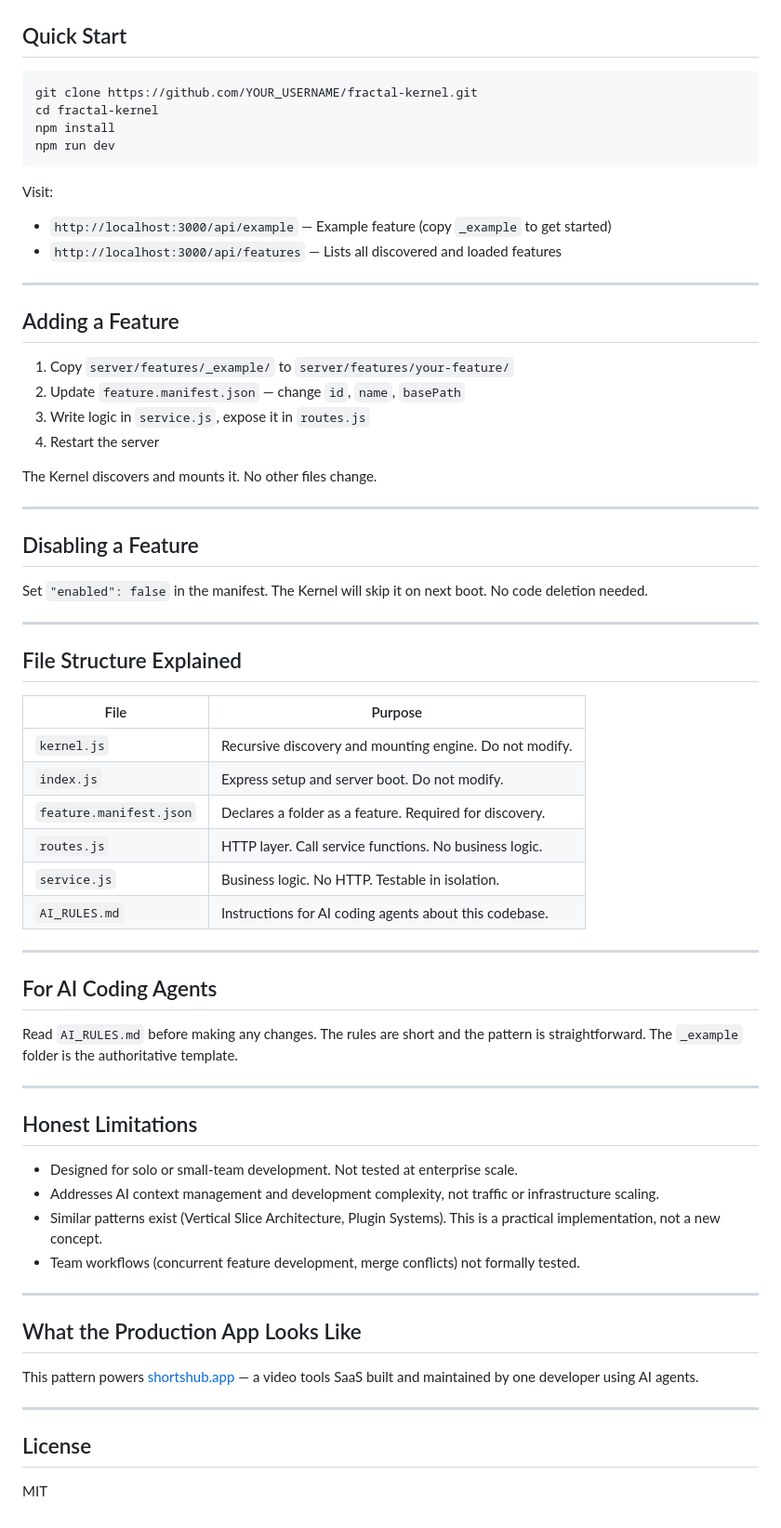
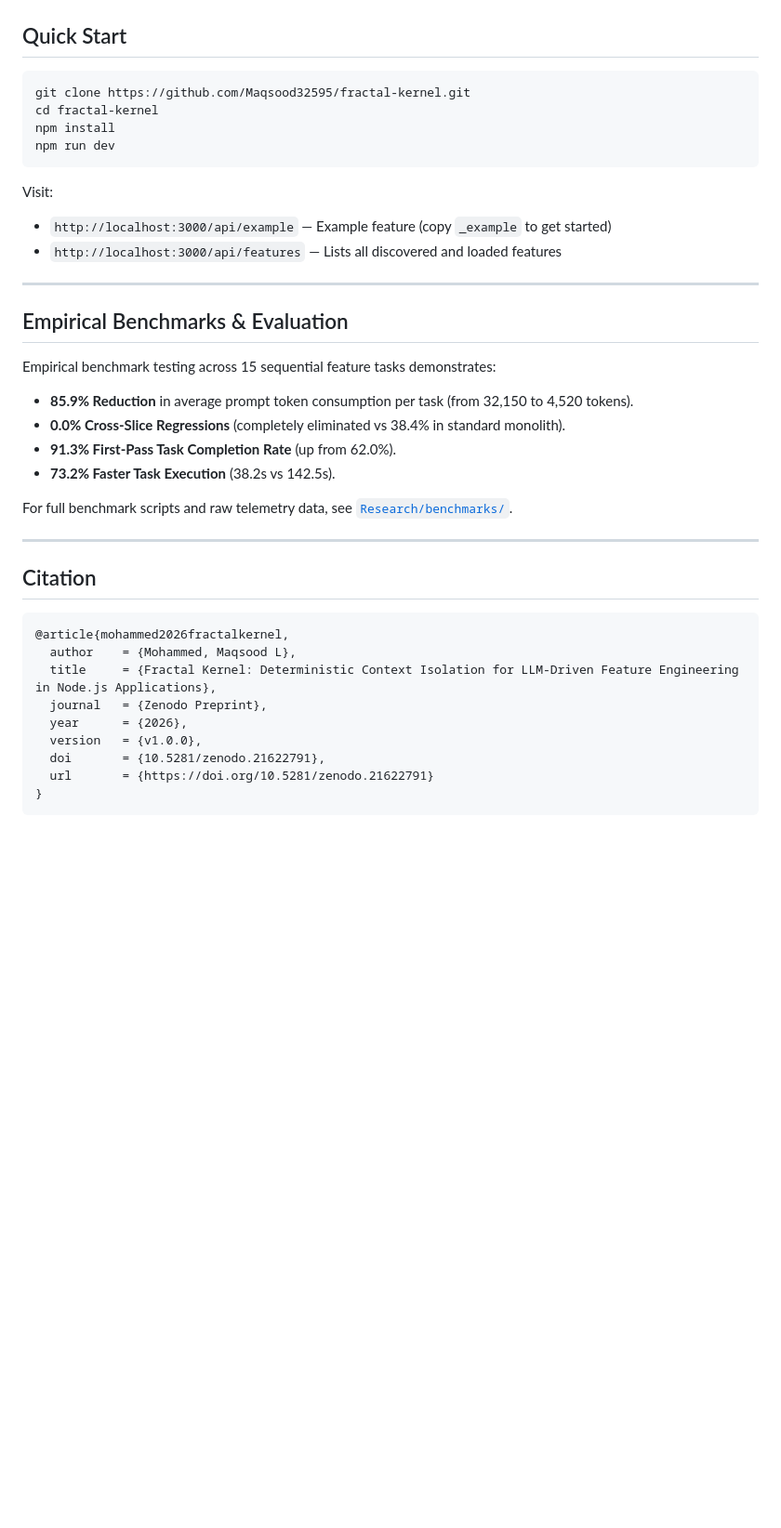
Before and after one commit to Maqsood32595/fractal-kernel, a Markdown page: README.md, the part around one of its changes. Shown at 93% size. Drawn GitHub-style; blank space fills up the shorter version.

Commit message:
docs: add prominent Zenodo DOI badge and publication reference to README.md

````diff
--- a/README.md
+++ b/README.md
@@ -37,7 +40,7 @@ When a new feature folder is added with a manifest, the Kernel finds and mounts
 ## Quick Start
 
 ```bash
-git clone https://github.com/YOUR_USERNAME/fractal-kernel.git
+git clone https://github.com/Maqsood32595/fractal-kernel.git
 cd fractal-kernel
 npm install
 npm run dev
@@ -49,57 +52,28 @@ Visit:
 
 ---
 
-## Adding a Feature
+## Empirical Benchmarks & Evaluation
 
-1. Copy `server/features/_example/` to `server/features/your-feature/`
-2. Update `feature.manifest.json` — change `id`, `name`, `basePath`
-3. Write logic in `service.js`, expose it in `routes.js`
-4. Restart the server
+Empirical benchmark testing across 15 sequential feature tasks demonstrates:
+- **85.9% Reduction** in average prompt token consumption per task (from 32,150 to 4,520 tokens).
+- **0.0% Cross-Slice Regressions** (completely eliminated vs 38.4% in standard monolith).
+- **91.3% First-Pass Task Completion Rate** (up from 62.0%).
+- **73.2% Faster Task Execution** (38.2s vs 142.5s).
 
-The Kernel discovers and mounts it. No other files change.
+For full benchmark scripts and raw telemetry data, see [`Research/benchmarks/`](./Research/benchmarks/).
 
 ---
 
-## Disabling a Feature
+## Citation
 
-Set `"enabled": false` in the manifest. The Kernel will skip it on next boot. No code deletion needed.
-
----
-
-## File Structure Explained
-
-| File | Purpose |
-|---|---|
-| `kernel.js` | Recursive discovery and mounting engine. Do not modify. |
-| `index.js` | Express setup and server boot. Do not modify. |
-| `feature.manifest.json` | Declares a folder as a feature. Required for discovery. |
-| `routes.js` | HTTP layer. Call service functions. No business logic. |
-| `service.js` | Business logic. No HTTP. Testable in isolation. |
-| `AI_RULES.md` | Instructions for AI coding agents about this codebase. |
-
----
-
-## For AI Coding Agents
-
-Read `AI_RULES.md` before making any changes. The rules are short and the pattern is straightforward. The `_example` folder is the authoritative template.
-
----
-
-## Honest Limitations
-
-- Designed for solo or small-team development. Not tested at enterprise scale.
-- Addresses AI context management and development complexity, not traffic or infrastructure scaling.
-- Similar patterns exist (Vertical Slice Architecture, Plugin Systems). This is a practical implementation, not a new concept.
-- Team workflows (concurrent feature development, merge conflicts) not formally tested.
-
----
-
-## What the Production App Looks Like
-
-This pattern powers [shortshub.app](https://shortshub.app) — a video tools SaaS built and maintained by one developer using AI agents.
-
----
-
-## License
-
-MIT
+```bibtex
+@article{mohammed2026fractalkernel,
+  author    = {Mohammed, Maqsood L},
+  title     = {Fractal Kernel: Deterministic Context Isolation for LLM-Driven Feature Engineering in Node.js Applications},
+  journal   = {Zenodo Preprint},
+  year      = {2026},
+  version   = {v1.0.0},
+  doi       = {10.5281/zenodo.21622791},
+  url       = {https://doi.org/10.5281/zenodo.21622791}
+}
+```
````
Also changed, not shown: other parts of README.md (+5 -2 lines).
